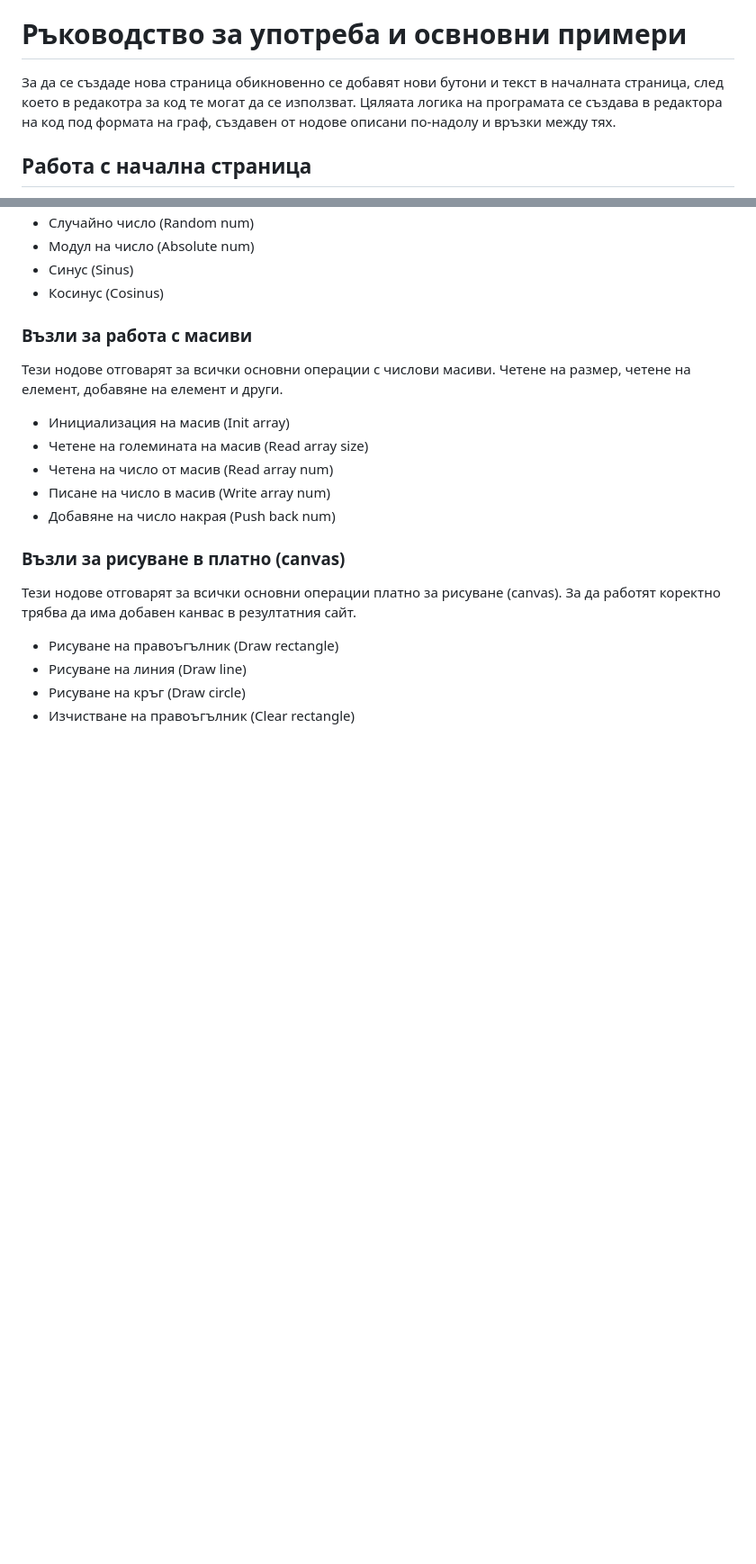
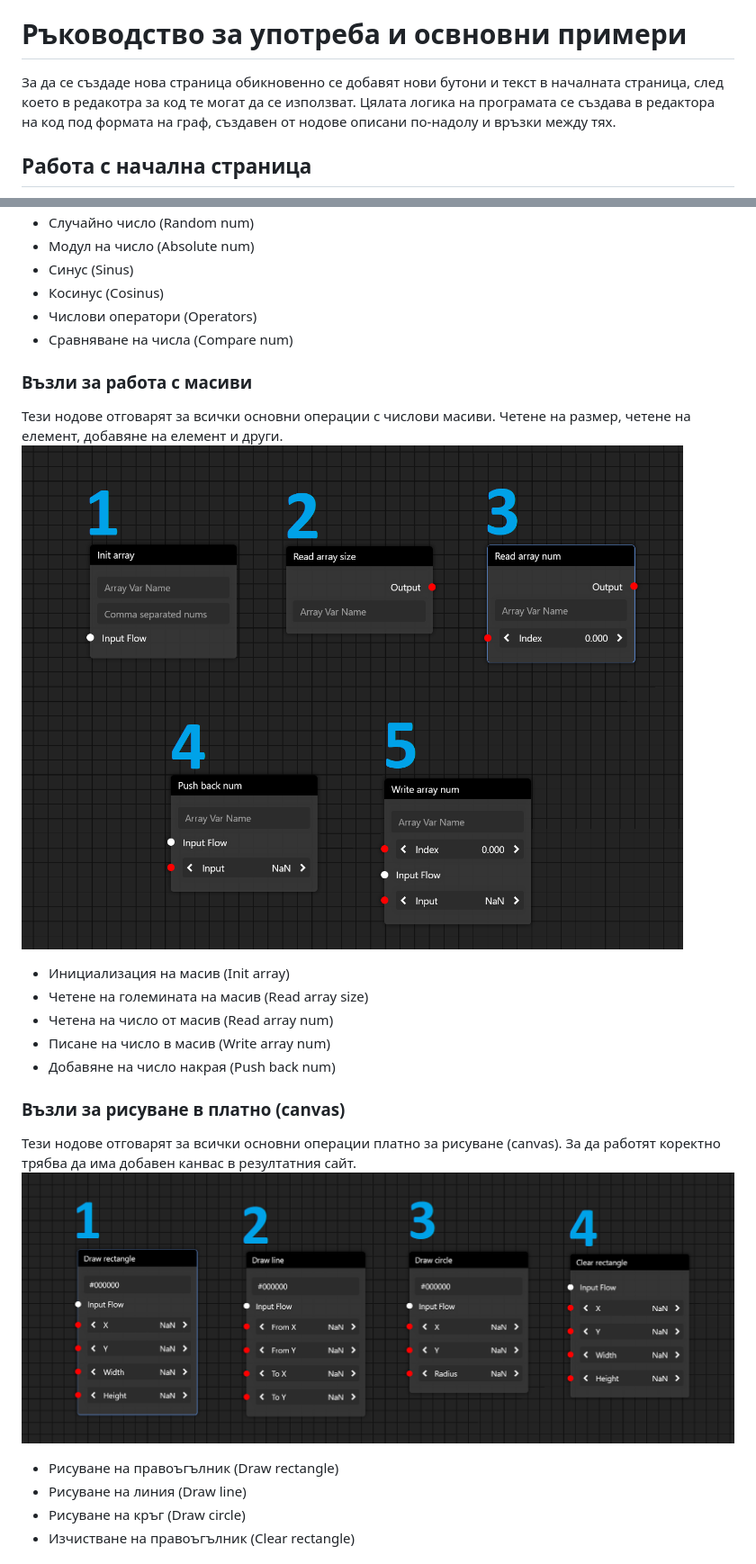
Before and after one commit to EndIsNear/web-studio, a Markdown page: documentation/main.md, 2 parts joined by grey strips. Shown: that part at 90% size. Rendered like a GitHub page; pictures changed too: documentation/images/arraynodes.png (added), documentation/images/canvasnodes.png (added); blank space fills up the shorter version.

```diff
--- a/documentation/main.md
+++ b/documentation/main.md
@@ -84,7 +84,7 @@
 
 # Ръководство за употреба и освновни примери
 
-За да се създаде нова страница обикновенно се добавят нови бутони и текст в началната страница, след което в редакотра за код те могат да се използват. Цяляата логика на програмата се създава в редактора на код под формата на граф, създавен от нодове описани по-надолу и връзки между тях.
+За да се създаде нова страница обикновенно се добавят нови бутони и текст в началната страница, след което в редакотра за код те могат да се използват. Цялата логика на програмата се създава в редактора на код под формата на граф, създавен от нодове описани по-надолу и връзки между тях.
 
 ## Работа с начална страница
 
@@ -146,10 +148,15 @@
 - Модул на число (Absolute num)
 - Синус (Sinus)
 - Косинус (Cosinus)
+- Числови оператори (Operators)
+- Сравняване на числа (Compare num)
 
 ### Възли за работа с масиви
 
 Тези нодове отговарят за всички основни операции с числови масиви. Четене на размер, четене на елемент, добавяне на елемент и други.
+![First example](/documentation/images/arraynodes.png)
+
+
 - Инициализация на масив (Init array)
 - Четене на големината на масив (Read array size)
 - Четена на число от масив (Read array num)
@@ -159,6 +166,8 @@
 ### Възли за рисуване в платно (canvas)
 
 Тези нодове отговарят за всички основни операции платно за рисуване (canvas). За да работят коректно трябва да има добавен канвас в резултатния сайт.
+![First example](/documentation/images/canvasnodes.png)
+
 - Рисуване на правоъгълник (Draw rectangle)
 - Рисуване на линия (Draw line)
 - Рисуване на кръг (Draw circle)
```
Also changed, not shown: other parts of documentation/main.md (+13 -11 lines), documentation/images/flownodes.png (added), documentation/images/numnodes.png (added).
